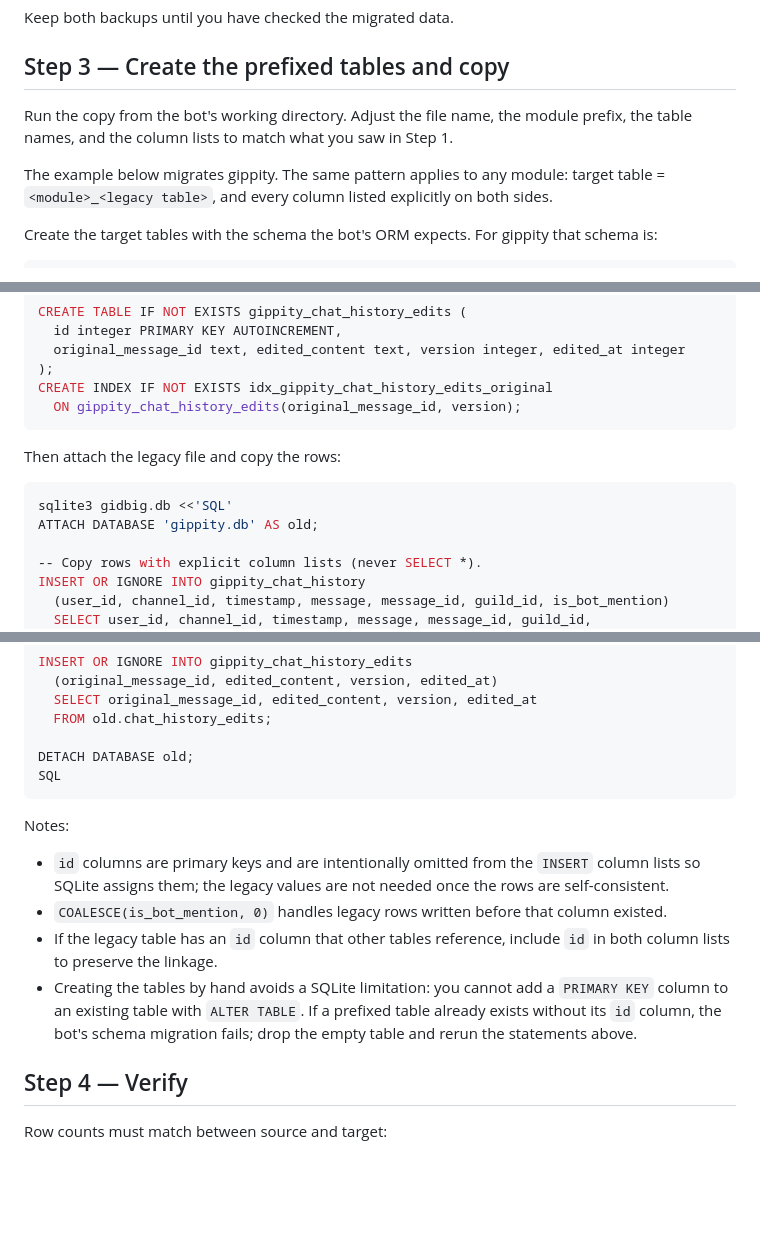
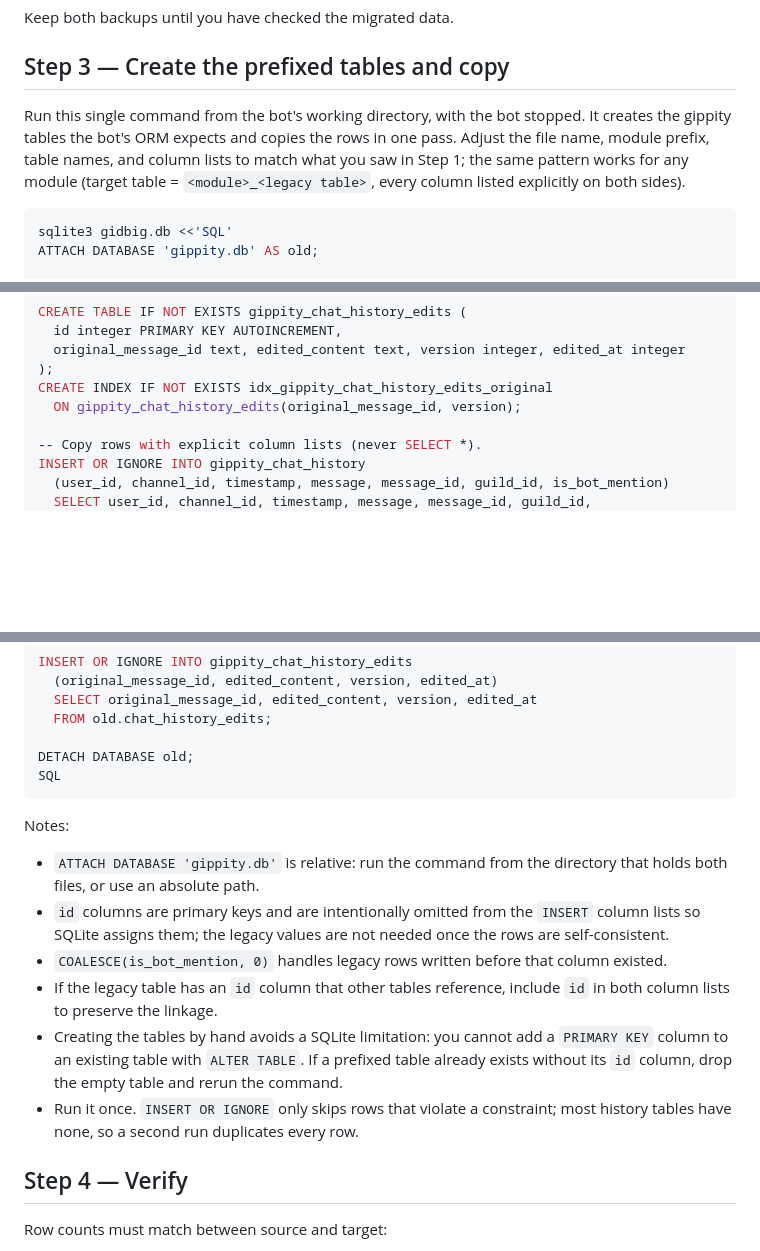
Before and after one commit to toksikk/gidbig, a Markdown page: docs/database-migration.md, 3 parts joined by grey strips. Drawn GitHub-style; blank space fills up the shorter version.

Commit message:
docs (#188): make the database migration guide copy-paste ready
Merge the gippity table DDL and the row copy into a single runnable
heredoc in step 3, so operators paste one command instead of two
blocks. Verified end to end against production copies.

````diff
--- a/docs/database-migration.md
+++ b/docs/database-migration.md
@@ -59,13 +59,12 @@ Keep both backups until you have checked the migrated data.
 
 ## Step 3 — Create the prefixed tables and copy
 
-Run the copy from the bot's working directory. Adjust the file name, the module prefix, the table names, and the column lists to match what you saw in Step 1.
+Run this single command from the bot's working directory, with the bot stopped. It creates the gippity tables the bot's ORM expects and copies the rows in one pass. Adjust the file name, module prefix, table names, and column lists to match what you saw in Step 1; the same pattern works for any module (target table = `<module>_<legacy table>`, every column listed explicitly on both sides).
 
-The example below migrates gippity. The same pattern applies to any module: target table = `<module>_<legacy table>`, and every column listed explicitly on both sides.
+```bash
+sqlite3 gidbig.db <<'SQL'
+ATTACH DATABASE 'gippity.db' AS old;
 
-Create the target tables with the schema the bot's ORM expects. For gippity that schema is:
-
-```sql
 CREATE TABLE IF NOT EXISTS gippity_chat_history (
   id integer PRIMARY KEY AUTOINCREMENT,
   user_id text, channel_id text, timestamp integer, message text,
@@ -92,13 +91,6 @@ CREATE TABLE IF NOT EXISTS gippity_chat_history_edits (
 );
 CREATE INDEX IF NOT EXISTS idx_gippity_chat_history_edits_original
   ON gippity_chat_history_edits(original_message_id, version);
-```
-
-Then attach the legacy file and copy the rows:
-
-```bash
-sqlite3 gidbig.db <<'SQL'
-ATTACH DATABASE 'gippity.db' AS old;
 
 -- Copy rows with explicit column lists (never SELECT *).
 INSERT OR IGNORE INTO gippity_chat_history
@@ -125,10 +117,12 @@ SQL
 
 Notes:
 
+- `ATTACH DATABASE 'gippity.db'` is relative: run the command from the directory that holds both files, or use an absolute path.
 - `id` columns are primary keys and are intentionally omitted from the `INSERT` column lists so SQLite assigns them; the legacy values are not needed once the rows are self-consistent.
 - `COALESCE(is_bot_mention, 0)` handles legacy rows written before that column existed.
 - If the legacy table has an `id` column that other tables reference, include `id` in both column lists to preserve the linkage.
-- Creating the tables by hand avoids a SQLite limitation: you cannot add a `PRIMARY KEY` column to an existing table with `ALTER TABLE`. If a prefixed table already exists without its `id` column, the bot's schema migration fails; drop the empty table and rerun the statements above.
+- Creating the tables by hand avoids a SQLite limitation: you cannot add a `PRIMARY KEY` column to an existing table with `ALTER TABLE`. If a prefixed table already exists without its `id` column, drop the empty table and rerun the command.
+- Run it once. `INSERT OR IGNORE` only skips rows that violate a constraint; most history tables have none, so a second run duplicates every row.
 
 ## Step 4 — Verify
 
````
